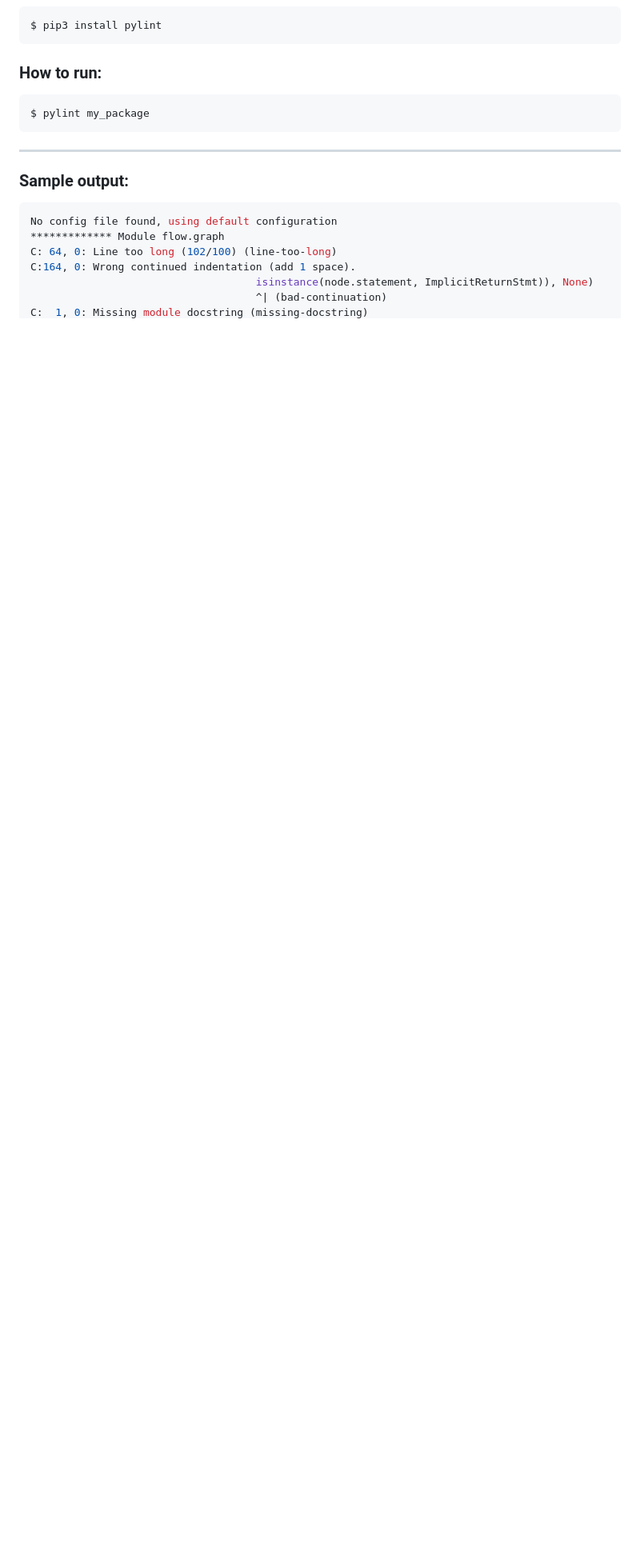
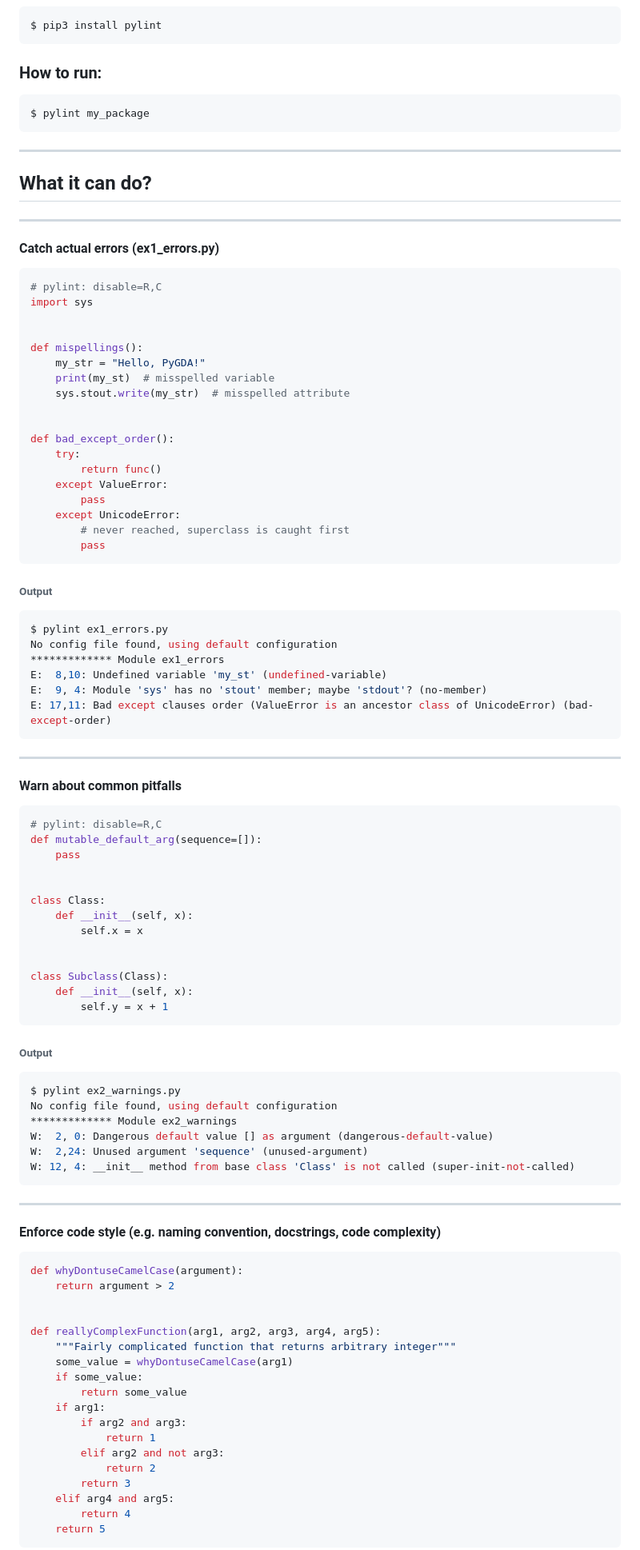
Before and after one commit to rogalski/pygda-pylint-talk, a Markdown page: SLIDES.md, the part around one of its changes. Shown at 80% size. Rendered like a GitHub page; blank space fills up the shorter version.

Commit message:
what it can do, metaclasses, minor clean-up

````diff
--- a/SLIDES.md
+++ b/SLIDES.md
@@ -46,14 +46,93 @@ $ pylint my_package
 
 ---
 
-### Sample output:
-<small>
-<small>
+## What it can do?
+
+---
+
+#### Catch actual errors (ex1_errors.py)
+```python
+# pylint: disable=R,C
+import sys
+
+
+def mispellings():
+    my_str = "Hello, PyGDA!"
+    print(my_st)  # misspelled variable
+    sys.stout.write(my_str)  # misspelled attribute
+
+
+def bad_except_order():
+    try:
+        return func()
+    except ValueError:
+        pass
+    except UnicodeError:
+        # never reached, superclass is caught first
+        pass
+```
+
+###### Output
+```shell
+$ pylint ex1_errors.py
+No config file found, using default configuration
+************* Module ex1_errors
+E:  8,10: Undefined variable 'my_st' (undefined-variable)
+E:  9, 4: Module 'sys' has no 'stout' member; maybe 'stdout'? (no-member)
+E: 17,11: Bad except clauses order (ValueError is an ancestor class of UnicodeError) (bad-except-order)
+```
+
+---
+
+#### Warn about common pitfalls
+```python
+# pylint: disable=R,C
+def mutable_default_arg(sequence=[]):
+    pass
+
+
+class Class:
+    def __init__(self, x):
+        self.x = x
+
+
+class Subclass(Class):
+    def __init__(self, x):
+        self.y = x + 1
+```
+
+###### Output
 
 ```shell
+$ pylint ex2_warnings.py
 No config file found, using default configuration
-************* Module flow.graph
-C: 64, 0: Line too long (102/100) (line-too-long)
-C:164, 0: Wrong continued indentation (add 1 space).
-                                    isinstance(node.statement, ImplicitReturnStmt)), None)
-                                    ^| (bad-continuation)
+************* Module ex2_warnings
+W:  2, 0: Dangerous default value [] as argument (dangerous-default-value)
+W:  2,24: Unused argument 'sequence' (unused-argument)
+W: 12, 4: __init__ method from base class 'Class' is not called (super-init-not-called)
+```
+
+---
+
+#### Enforce code style (e.g. naming convention, docstrings, code complexity)
+```python
+def whyDontuseCamelCase(argument):
+    return argument > 2
+
+
+def reallyComplexFunction(arg1, arg2, arg3, arg4, arg5):
+    """Fairly complicated function that returns arbitrary integer"""
+    some_value = whyDontuseCamelCase(arg1)
+    if some_value:
+        return some_value
+    if arg1:
+        if arg2 and arg3:
+            return 1
+        elif arg2 and not arg3:
+            return 2
+        return 3
+    elif arg4 and arg5:
+        return 4
+    return 5
+```
+
````
Also changed, not shown: other parts of SLIDES.md (+47 -57 lines), assets/ast.png, 4 other files.
